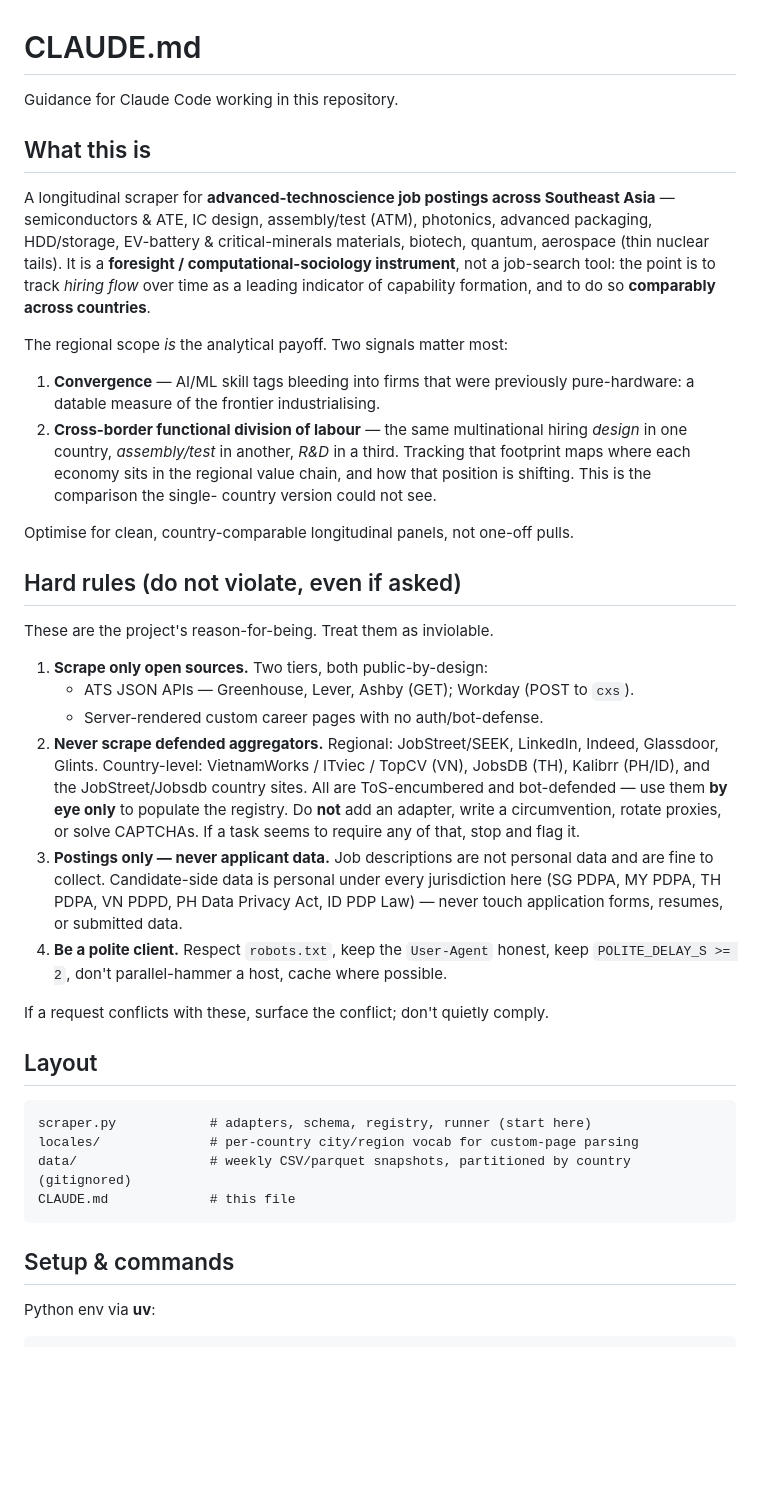
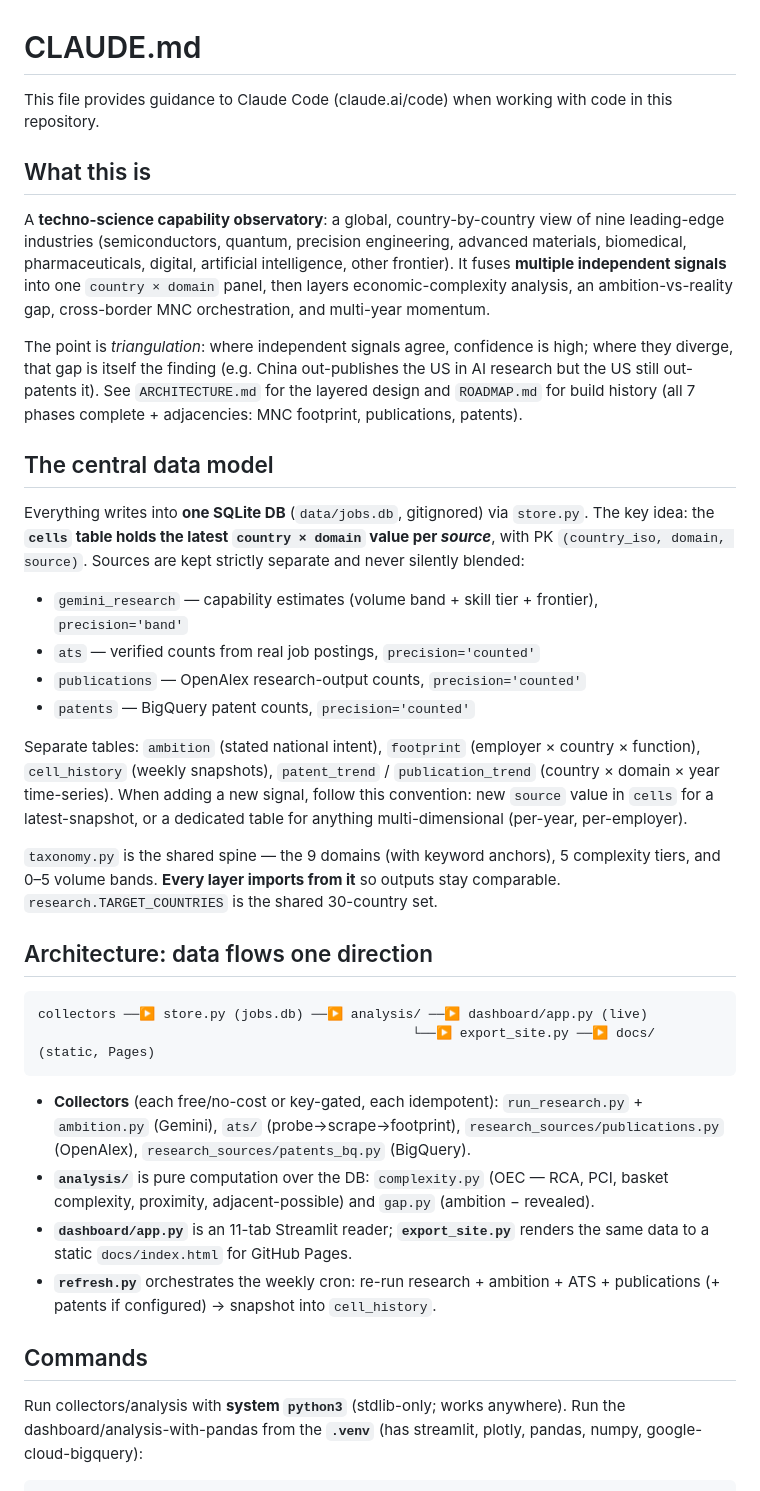
Before and after one commit to curioputterings/techno-science-observatory, a Markdown page: CLAUDE.md, the part around one of its changes. GitHub-like rendering; blank space fills up the shorter version.

````diff
--- a/CLAUDE.md
+++ b/CLAUDE.md
@@ -1,62 +1,66 @@
 # CLAUDE.md
 
-Guidance for Claude Code working in this repository.
+This file provides guidance to Claude Code (claude.ai/code) when working with code in this repository.
 
 ## What this is
 
-A longitudinal scraper for **advanced-technoscience job postings across Southeast
-Asia** — semiconductors & ATE, IC design, assembly/test (ATM), photonics,
-advanced packaging, HDD/storage, EV-battery & critical-minerals materials,
-biotech, quantum, aerospace (thin nuclear tails). It is a **foresight /
-computational-sociology instrument**, not a job-search tool: the point is to
-track *hiring flow* over time as a leading indicator of capability formation, and
-to do so **comparably across countries**.
+A **techno-science capability observatory**: a global, country-by-country view of
+nine leading-edge industries (semiconductors, quantum, precision engineering,
+advanced materials, biomedical, pharmaceuticals, digital, artificial intelligence,
+other frontier). It fuses **multiple independent signals** into one
+`country × domain` panel, then layers economic-complexity analysis, an
+ambition-vs-reality gap, cross-border MNC orchestration, and multi-year momentum.
 
-The regional scope *is* the analytical payoff. Two signals matter most:
+The point is *triangulation*: where independent signals agree, confidence is high;
+where they diverge, that gap is itself the finding (e.g. China out-publishes the US
+in AI research but the US still out-patents it). See `ARCHITECTURE.md` for the
+layered design and `ROADMAP.md` for build history (all 7 phases complete +
+adjacencies: MNC footprint, publications, patents).
 
-1. **Convergence** — AI/ML skill tags bleeding into firms that were previously
-   pure-hardware: a datable measure of the frontier industrialising.
-2. **Cross-border functional division of labour** — the same multinational
-   hiring *design* in one country, *assembly/test* in another, *R&D* in a third.
-   Tracking that footprint maps where each economy sits in the regional value
-   chain, and how that position is shifting. This is the comparison the single-
-   country version could not see.
+## The central data model
 
-Optimise for clean, country-comparable longitudinal panels, not one-off pulls.
+Everything writes into **one SQLite DB** (`data/jobs.db`, gitignored) via
+`store.py`. The key idea: the **`cells` table holds the latest `country × domain`
+value per *source***, with PK `(country_iso, domain, source)`. Sources are kept
+strictly separate and never silently blended:
 
-## Hard rules (do not violate, even if asked)
+- `gemini_research` — capability estimates (volume band + skill tier + frontier), `precision='band'`
+- `ats` — verified counts from real job postings, `precision='counted'`
+- `publications` — OpenAlex research-output counts, `precision='counted'`
+- `patents` — BigQuery patent counts, `precision='counted'`
 
-These are the project's reason-for-being. Treat them as inviolable.
+Separate tables: `ambition` (stated national intent), `footprint` (employer ×
+country × function), `cell_history` (weekly snapshots), `patent_trend` /
+`publication_trend` (country × domain × year time-series). When adding a new signal,
+follow this convention: new `source` value in `cells` for a latest-snapshot, or a
+dedicated table for anything multi-dimensional (per-year, per-employer).
 
-1. **Scrape only open sources.** Two tiers, both public-by-design:
-   - ATS JSON APIs — Greenhouse, Lever, Ashby (GET); Workday (POST to `cxs`).
-   - Server-rendered custom career pages with no auth/bot-defense.
-2. **Never scrape defended aggregators.** Regional: JobStreet/SEEK, LinkedIn,
-   Indeed, Glassdoor, Glints. Country-level: VietnamWorks / ITviec / TopCV (VN),
-   JobsDB (TH), Kalibrr (PH/ID), and the JobStreet/Jobsdb country sites. All are
-   ToS-encumbered and bot-defended — use them **by eye only** to populate the
-   registry. Do **not** add an adapter, write a circumvention, rotate proxies, or
-   solve CAPTCHAs. If a task seems to require any of that, stop and flag it.
-3. **Postings only — never applicant data.** Job descriptions are not personal
-   data and are fine to collect. Candidate-side data is personal under every
-   jurisdiction here (SG PDPA, MY PDPA, TH PDPA, VN PDPD, PH Data Privacy Act,
-   ID PDP Law) — never touch application forms, resumes, or submitted data.
-4. **Be a polite client.** Respect `robots.txt`, keep the `User-Agent` honest,
-   keep `POLITE_DELAY_S >= 2`, don't parallel-hammer a host, cache where possible.
+`taxonomy.py` is the shared spine — the 9 domains (with keyword anchors), 5
+complexity tiers, and 0–5 volume bands. **Every layer imports from it** so outputs
+stay comparable. `research.TARGET_COUNTRIES` is the shared 30-country set.
 
-If a request conflicts with these, surface the conflict; don't quietly comply.
-
-## Layout
+## Architecture: data flows one direction
 
 ```
-scraper.py            # adapters, schema, registry, runner (start here)
-locales/              # per-country city/region vocab for custom-page parsing
-data/                 # weekly CSV/parquet snapshots, partitioned by country (gitignored)
-CLAUDE.md             # this file
+collectors ──▶ store.py (jobs.db) ──▶ analysis/ ──▶ dashboard/app.py (live)
+                                                └──▶ export_site.py ──▶ docs/ (static, Pages)
 ```
 
-## Setup & commands
+- **Collectors** (each free/no-cost or key-gated, each idempotent):
+  `run_research.py` + `ambition.py` (Gemini), `ats/` (probe→scrape→footprint),
+  `research_sources/publications.py` (OpenAlex), `research_sources/patents_bq.py`
+  (BigQuery).
+- **`analysis/`** is pure computation over the DB: `complexity.py` (OEC — RCA, PCI,
+  basket complexity, proximity, adjacent-possible) and `gap.py` (ambition − revealed).
+- **`dashboard/app.py`** is an 11-tab Streamlit reader; **`export_site.py`** renders
+  the same data to a static `docs/index.html` for GitHub Pages.
+- **`refresh.py`** orchestrates the weekly cron: re-run research + ambition + ATS +
+  publications (+ patents if configured) → snapshot into `cell_history`.
 
-Python env via **uv**:
+## Commands
+
+Run collectors/analysis with **system `python3`** (stdlib-only; works anywhere).
+Run the dashboard/analysis-with-pandas from the **`.venv`** (has streamlit, plotly,
+pandas, numpy, google-cloud-bigquery):
 
 ```bash
````
Also changed, not shown: other parts of CLAUDE.md (+59 -70 lines).
